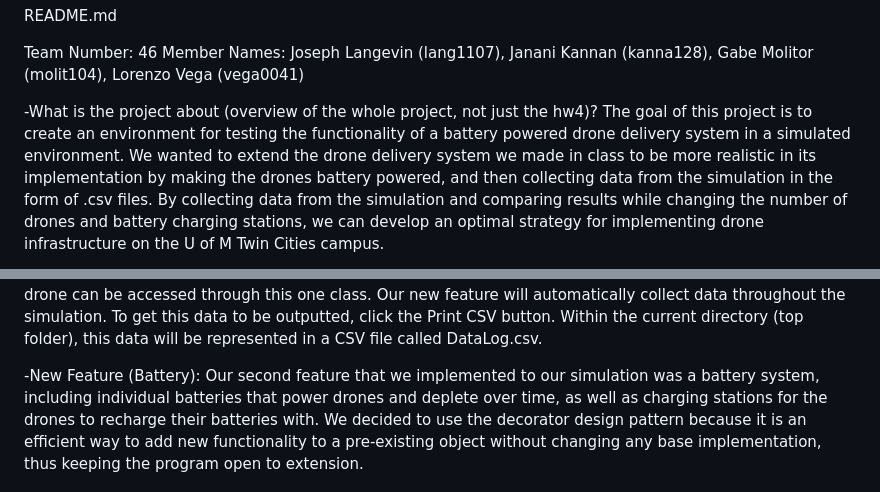
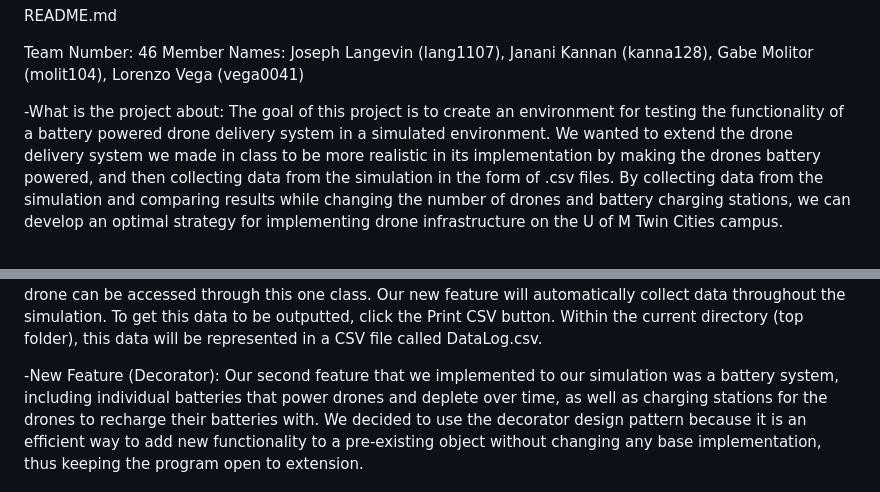
Before and after one commit to lorimv/drone-project, a Markdown page: README.md, 2 parts joined by grey strips. Rendered like a GitHub page.

```diff
--- a/README.md
+++ b/README.md
@@ -4,7 +4,7 @@ Team Number: 46
 Member Names: Joseph Langevin (lang1107), Janani Kannan (kanna128), Gabe Molitor (molit104), Lorenzo Vega (vega0041)
 
 
--What is the project about (overview of the whole project, not just the hw4)?
+-What is the project about:
 The goal of this project is to create an environment for testing the functionality of a battery powered drone delivery system in a simulated environment. We wanted to extend the drone delivery system we made in class to be more realistic in its implementation by making the drones battery powered, and then collecting data from the simulation in the form of .csv files. By collecting data from the simulation and comparing results while changing the number of drones and battery charging stations, we can develop an optimal strategy for implementing drone infrastructure on the U of M Twin Cities campus.
 
 
@@ -18,7 +18,7 @@ The simulation lets us schedule trips from one destination to another within the
 -New Feature (Singleton)
 Our first feature is data collection via the Singleton Design pattern. It repeatedly collects data information regarding the Drones in our simulation system. This data includes total distance traveled, total decrease in fuel, number of trips, and number of stops at recharge stations. This is significantly interesting as our data offers insights into the performance of the various Routing Algorithms. From our CSV one is able to determine the distance a strategy travels, along with total fuel consumption of a drone using this particular strategy. It adds to existing work as we had to implement the Singleton design pattern as a class and had to include various update functions to accurately capture the data. We implemented this with Singleton as it provides a single reference only into a class; this is beneficial since all of the data about the drone can be accessed through this one class. Our new feature will automatically collect data throughout the simulation. To get this data to be outputted, click the Print CSV button. Within the current directory (top folder), this data will be represented in a CSV file called DataLog.csv.
 
--New Feature (Battery):
+-New Feature (Decorator):
 Our second feature that we implemented to our simulation was a battery system, including individual batteries that power drones and deplete over time, as well as charging stations for the drones to recharge their batteries with. We decided to use the decorator design pattern because it is an efficient way to add new functionality to a pre-existing object without changing any base implementation, thus keeping the program open to extension.
 
 Our new decorator overrides the original drone logic for moving between trips. We created an abstract DroneDecorator which contains a Drone. DroneDecorator inherits from Drone, and automatically calls the corresponding methods on this drone. BatteryDecorator inherits from this template, and overwrites the relevant methods (in this case Update()). BatteryDecorator keeps track of the charge in a float, decrementing it as the drone moves. Its Update() method reroutes the drone to a charger if the battery falls below 20%. Along with this, we added a charger factory, which creates charger entities placed around the map according to the json file.
```
